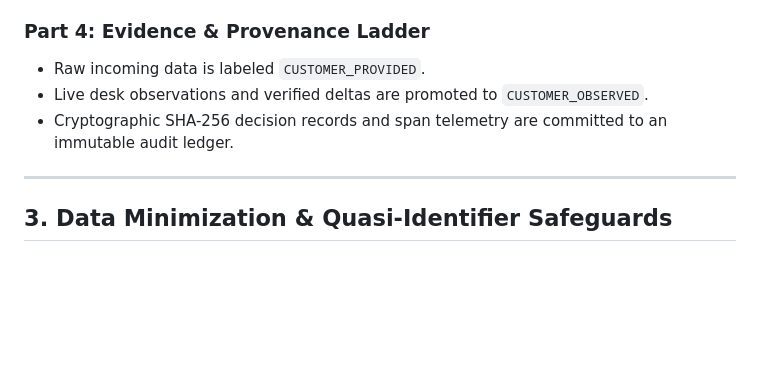
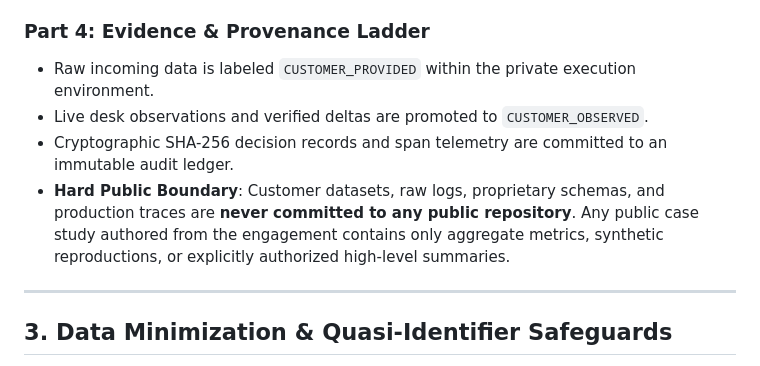
Before and after one commit to Kaisen2350/FDE-Workbench, a Markdown page: docs/tradecraft/04-operator-validation-protocol.md, the part around the change. Drawn GitHub-style; blank space fills up the shorter version.

```diff
--- a/docs/tradecraft/04-operator-validation-protocol.md
+++ b/docs/tradecraft/04-operator-validation-protocol.md
@@ -47,9 +47,10 @@ Evaluated deterministically across the batch:
 6. **Downstream Economic Consequence**: Modeled demurrage or administrative fees avoided (or incurred due to false alerts).
 
 ### Part 4: Evidence & Provenance Ladder
-- Raw incoming data is labeled `CUSTOMER_PROVIDED`.
+- Raw incoming data is labeled `CUSTOMER_PROVIDED` within the private execution environment.
 - Live desk observations and verified deltas are promoted to `CUSTOMER_OBSERVED`.
 - Cryptographic SHA-256 decision records and span telemetry are committed to an immutable audit ledger.
+- **Hard Public Boundary**: Customer datasets, raw logs, proprietary schemas, and production traces are **never committed to any public repository**. Any public case study authored from the engagement contains only aggregate metrics, synthetic reproductions, or explicitly authorized high-level summaries.
 
 ---
 
```
Also changed, not shown: PROFILE_README.md (+9 -9 lines), README.md (+38 -9 lines).
